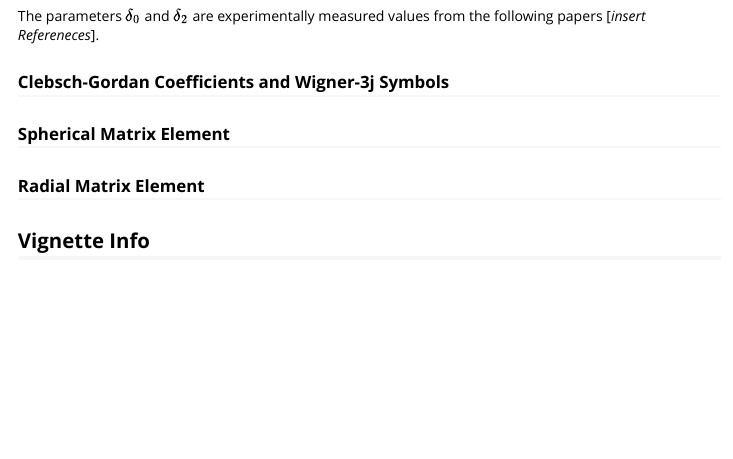
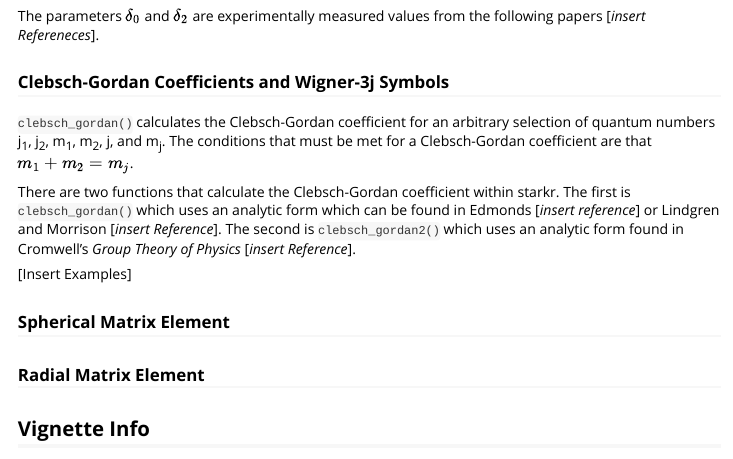
Before and after one commit to bgrich/starkr, an R Markdown document (vignettes/intro-to-starkr.Rmd): the page in a window 1100 px wide, from 620 px down. Rendered offline with R 4.5, knitr and Pandoc, with nearby package versions.

Commit message:
Add section on Clebsch-Gordan coefficients.

```diff
--- a/vignettes/intro-to-starkr.Rmd
+++ b/vignettes/intro-to-starkr.Rmd
@@ -36,6 +36,18 @@ The parameters $\delta_{0}$ and $\delta_{2}$ are experimentally measured values
 from the following papers [_insert Refereneces_].
 
 ### Clebsch-Gordan Coefficients and Wigner-3j Symbols
+`clebsch_gordan()` calculates the Clebsch-Gordan coefficient for an arbitrary
+selection of quantum numbers j~1~, j~2~, m~1~, m~2~, j, and m~j~. The conditions
+that must be met for a Clebsch-Gordan coefficient are that $m_{1} + m_{2} =
+m_{j}$.
+
+There are two functions that calculate the Clebsch-Gordan coefficient within
+starkr. The first is `clebsch_gordan()` which uses an analytic form which can
+be found in Edmonds [_insert reference_] or Lindgren and Morrison
+[_insert Reference_]. The second is `clebsch_gordan2()` which uses an analytic
+form found in Cromwell's _Group Theory of Physics_ [_insert Reference_].
+
+[Insert Examples]
 
 ### Spherical Matrix Element
 
```
